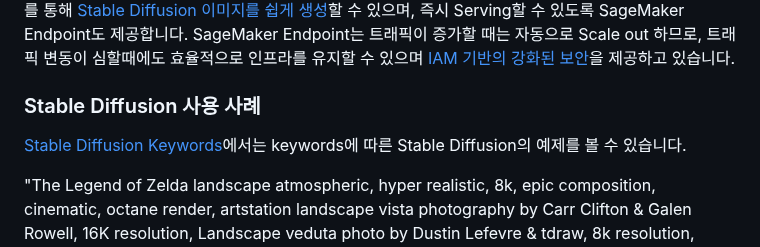
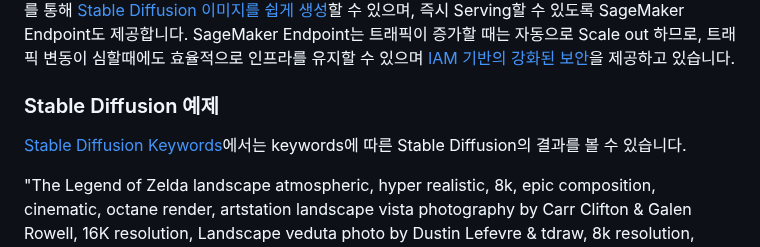
Before and after one commit to kyopark2014/stable-diffusion-api-server, a Markdown page: README.md, the part around the change. GitHub-like rendering.

```diff
--- a/README.md
+++ b/README.md
@@ -2,9 +2,9 @@
 
 [Stable Diffusion](https://thealgorithmicbridge.substack.com/p/stable-diffusion-is-the-most-important?fbclid=IwAR1I0Fb7kPSEFgZ7a-JhGmEZzbPJhvkYYMcyyw7VDH35SdsKN_kq3_JCxvE) 모델을 이용하면 텍스트를 이용하여 창조적인 이미지를 생성할 수 있습니다. Amazon에서는 [SageMaker JumpStart](https://docs.aws.amazon.com/sagemaker/latest/dg/studio-jumpstart.html)을 이용하여 머신러닝(ML)을 쉽게 사용할 수 있도록 사전학습(pre-trained)된 모델을 제공하고 있는데, [2022년 10월 부터 Stable Diffusion](https://aws.amazon.com/ko/about-aws/whats-new/2022/11/sagemaker-jumpstart-stable-diffusion-bloom-models/) 모델을 추가적으로 제공하고 있습니다. 이를 통해 [Stable Diffusion 이미지를 쉽게 생성](https://aws.amazon.com/ko/blogs/machine-learning/generate-images-from-text-with-the-stable-diffusion-model-on-amazon-sagemaker-jumpstart/)할 수 있으며, 즉시 Serving할 수 있도록 SageMaker Endpoint도 제공합니다. SageMaker Endpoint는 트래픽이 증가할 때는 자동으로 Scale out 하므로, 트래픽 변동이 심할때에도 효율적으로 인프라를 유지할 수 있으며 [IAM 기반의 강화된 보안](https://docs.aws.amazon.com/ko_kr/IAM/latest/UserGuide/introduction.html)을 제공하고 있습니다.
 
-### Stable Diffusion 사용 사례
+### Stable Diffusion 예제
 
-[Stable Diffusion Keywords](https://github.com/kyopark2014/stable-diffusion-api-server/blob/main/keywords.md)에서는 keywords에 따른 Stable Diffusion의 예제를 볼 수 있습니다.
+[Stable Diffusion Keywords](https://github.com/kyopark2014/stable-diffusion-api-server/blob/main/keywords.md)에서는 keywords에 따른 Stable Diffusion의 결과를 볼 수 있습니다.
 
 
 "The Legend of Zelda landscape atmospheric, hyper realistic, 8k, epic composition, cinematic, octane render, artstation landscape vista photography by Carr Clifton & Galen Rowell, 16K resolution, Landscape veduta photo by Dustin Lefevre & tdraw, 8k resolution, detailed landscape painting by Ivan Shishkin, DeviantArt, Flickr, rendered in Enscape, Miyazaki, Nausicaa Ghibli, Breath of The Wild, 4k detailed post processing, artstation, rendering by octane, unreal engine —ar 16:9"
```
